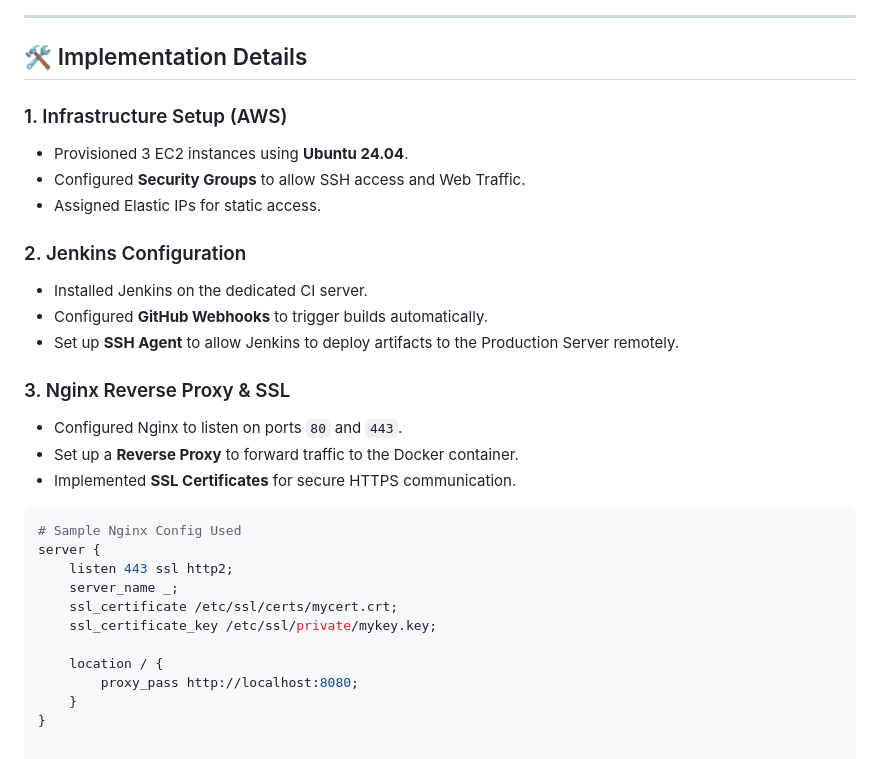
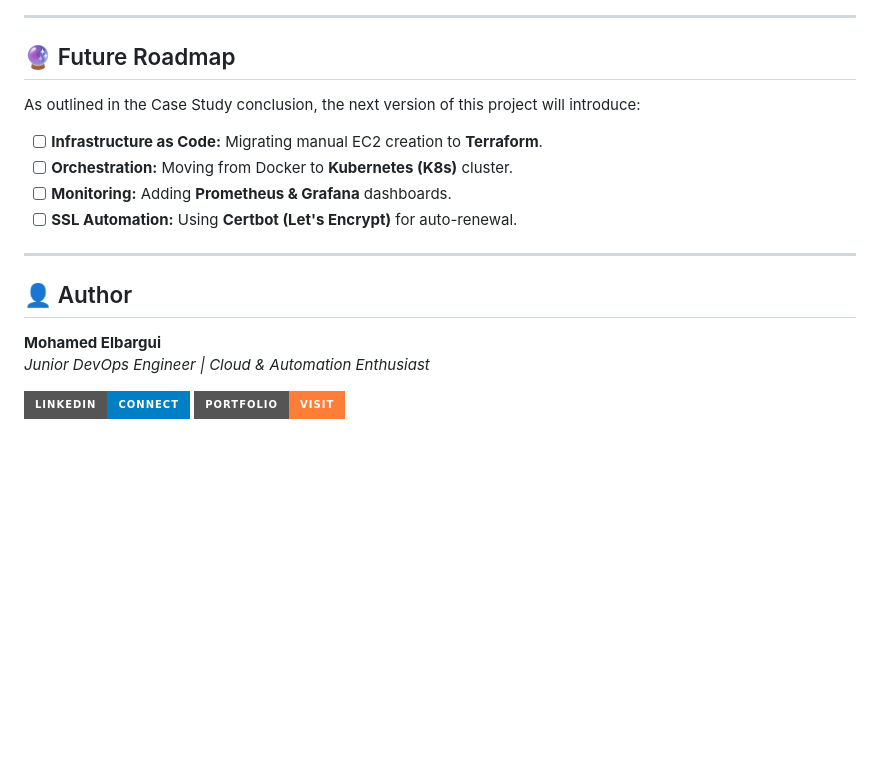
Before and after one commit to ELBARGUIMOHAMED/mysite, a Markdown page: README.md, the part around one of its changes. Drawn GitHub-style; badges without logos; blank space fills up the shorter version.

````diff
--- a/README.md
+++ b/README.md
@@ -64,32 +66,18 @@ Every time code is pushed to the `main` branch, the following automated steps oc
 
 ---
 
-## 🛠️ Implementation Details
+## 🔮 Future Roadmap
+As outlined in the Case Study conclusion, the next version of this project will introduce:
+- [ ] **Infrastructure as Code:** Migrating manual EC2 creation to **Terraform**.
+- [ ] **Orchestration:** Moving from Docker to **Kubernetes (K8s)** cluster.
+- [ ] **Monitoring:** Adding **Prometheus & Grafana** dashboards.
+- [ ] **SSL Automation:** Using **Certbot (Let's Encrypt)** for auto-renewal.
 
-### 1. Infrastructure Setup (AWS)
-*   Provisioned 3 EC2 instances using **Ubuntu 24.04**.
-*   Configured **Security Groups** to allow SSH access and Web Traffic.
-*   Assigned Elastic IPs for static access.
+---
 
-### 2. Jenkins Configuration
-*   Installed Jenkins on the dedicated CI server.
-*   Configured **GitHub Webhooks** to trigger builds automatically.
-*   Set up **SSH Agent** to allow Jenkins to deploy artifacts to the Production Server remotely.
+## 👤 Author
+**Mohamed Elbargui**
+*Junior DevOps Engineer | Cloud & Automation Enthusiast*
 
-### 3. Nginx Reverse Proxy & SSL
-*   Configured Nginx to listen on ports `80` and `443`.
-*   Set up a **Reverse Proxy** to forward traffic to the Docker container.
-*   Implemented **SSL Certificates** for secure HTTPS communication.
-
-```nginx
-# Sample Nginx Config Used
-server {
-    listen 443 ssl http2;
-    server_name _;
-    ssl_certificate /etc/ssl/certs/mycert.crt;
-    ssl_certificate_key /etc/ssl/private/mykey.key;
-
-    location / {
-        proxy_pass http://localhost:8080;
-    }
-}
+[![LinkedIn](https://img.shields.io/badge/LinkedIn-Connect-blue?style=for-the-badge&logo=linkedin)](https://www.linkedin.com/in/mohamed-elbargui-226613252)
+[![Portfolio](https://img.shields.io/badge/Portfolio-Visit-orange?style=for-the-badge&logo=html5)](https://elbarguimohamed.github.io/Portfolio/)
````
Also changed, not shown: other parts of README.md (+39 -37 lines).
